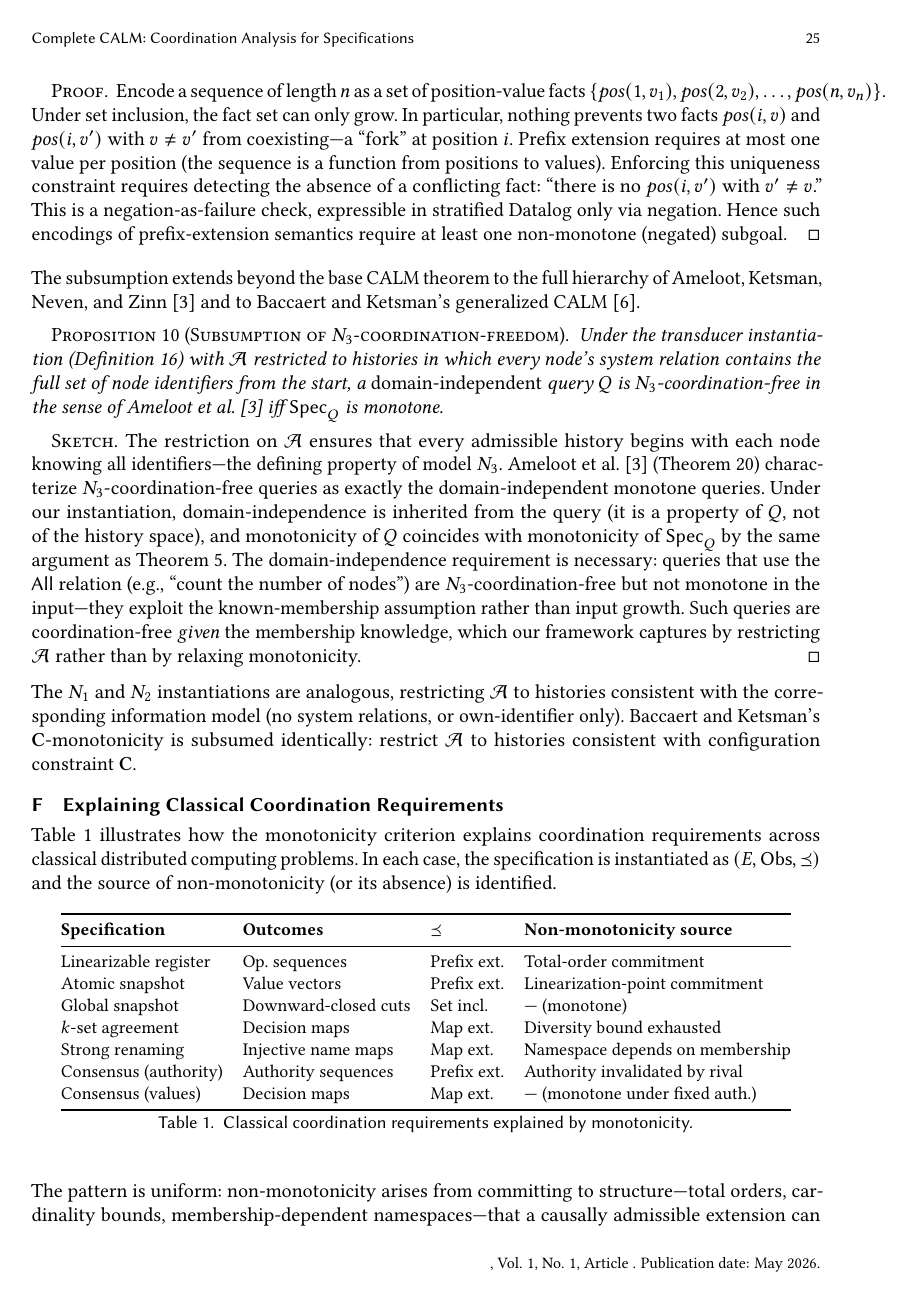
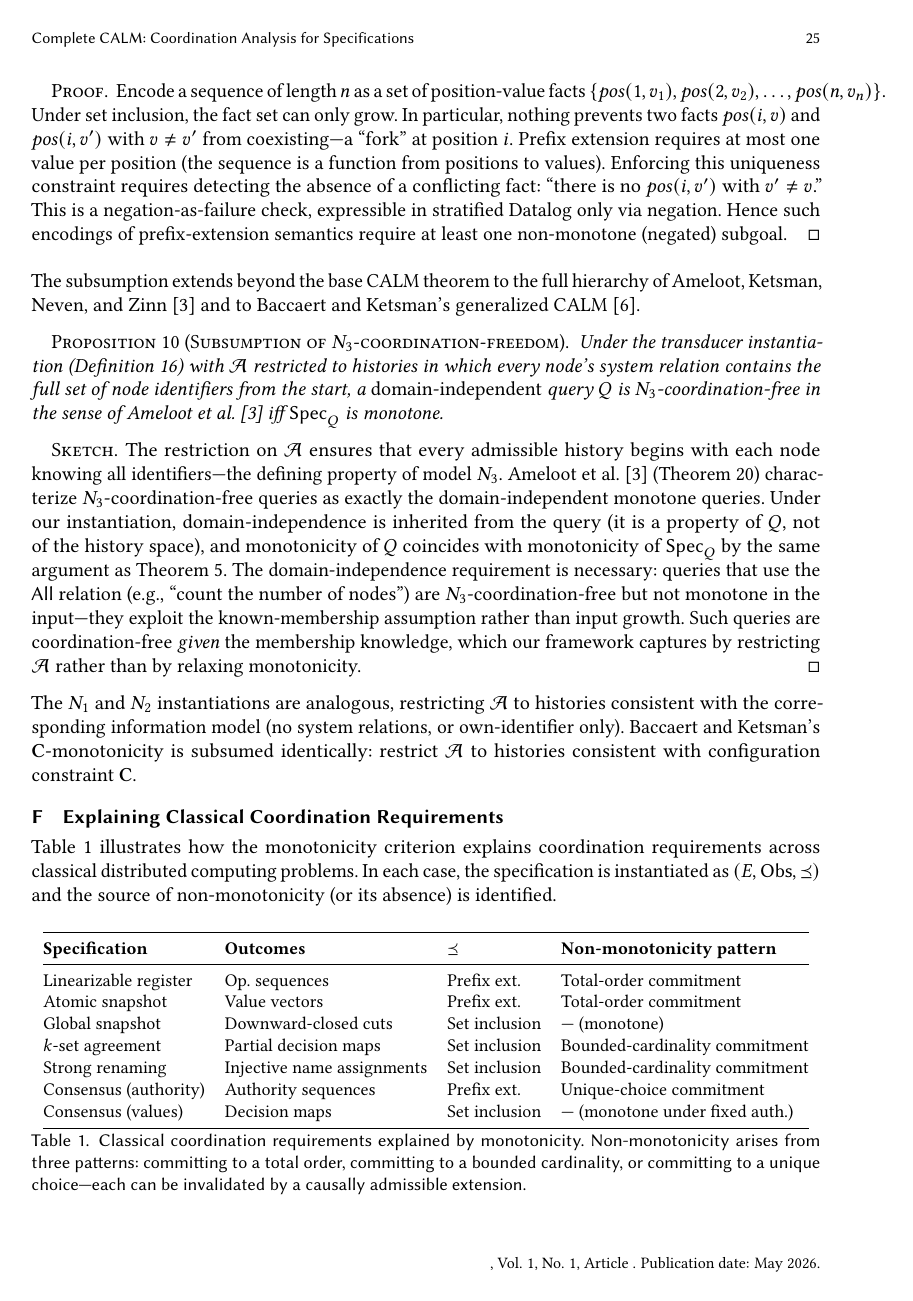
Before and after one commit to jhellerstein/coord-criterion, a LaTeX paper (main.tex): page 25 of 27. Compiled offline with pdfLaTeX.

Commit message:
Genericize classical table: three patterns (total-order, bounded-cardinality, unique-choice)

```diff
--- a/main.tex
+++ b/main.tex
@@ -2487,25 +2487,29 @@ is identified.
 \begin{tabular}{@{}llll@{}}
 \toprule
 \textbf{Specification} & \textbf{Outcomes} & \textbf{$\Ord$} &
-\textbf{Non-monotonicity source} \\
+\textbf{Non-monotonicity pattern} \\
 \midrule
 Linearizable register & Op.\ sequences & Prefix ext.\ &
   Total-order commitment \\
 Atomic snapshot & Value vectors & Prefix ext.\ &
-  Linearization-point commitment \\
-Global snapshot & Downward-closed cuts & Set incl.\ &
+  Total-order commitment \\
+Global snapshot & Downward-closed cuts & Set inclusion &
   --- (monotone) \\
-$k$-set agreement & Decision maps & Map ext.\ &
-  Diversity bound exhausted \\
-Strong renaming & Injective name maps & Map ext.\ &
-  Namespace depends on membership \\
+$k$-set agreement & Partial decision maps & Set inclusion &
+  Bounded-cardinality commitment \\
+Strong renaming & Injective name assignments & Set inclusion &
+  Bounded-cardinality commitment \\
 Consensus (authority) & Authority sequences & Prefix ext.\ &
-  Authority invalidated by rival \\
-Consensus (values) & Decision maps & Map ext.\ &
+  Unique-choice commitment \\
+Consensus (values) & Decision maps & Set inclusion &
   --- (monotone under fixed auth.) \\
 \bottomrule
 \end{tabular}
-\caption{Classical coordination requirements explained by monotonicity.}
+\caption{Classical coordination requirements explained by monotonicity.
+  Non-monotonicity arises from three patterns: committing to a total
+  order, committing to a bounded cardinality, or committing to a
+  unique choice---each can be invalidated by a causally admissible
+  extension.}
 \label{tab:classical}
 \end{table}
 
```
